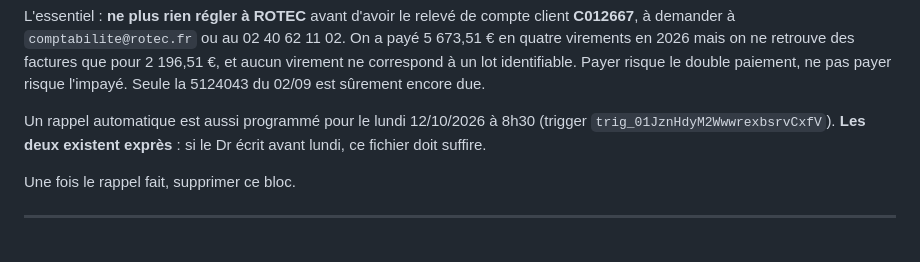
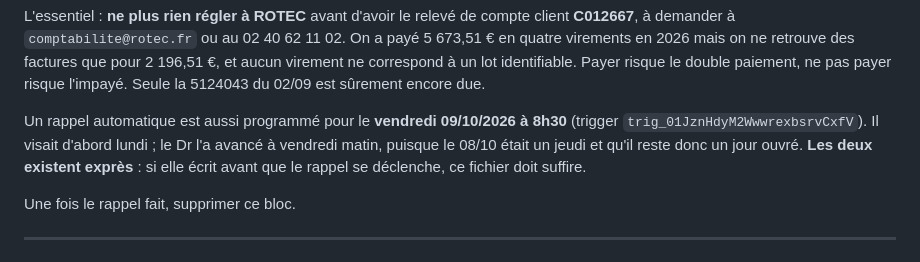
Before and after one commit to FakhreddinbeAI/4juillet-2026, a Markdown page: REPRISE.md, the part around the change. Rendered like a GitHub page.

Commit message:
Rappel Lucie avance a vendredi 09/10 8h30 au lieu de lundi
Le 08/10/2026 etait un jeudi et non un vendredi comme le Dr le pensait : il
reste donc un jour ouvre avant le week-end, et elle prefere envoyer la
consigne ROTEC a Lucie demain matin. Le trigger est decale et le bloc de
tete de REPRISE.md dit pourquoi.

Co-Authored-By: Claude Opus 5 <noreply@anthropic.com>
Claude-Session: https://claude.ai/code/session_013FN6f78TEhYVm93doDeWAm

```diff
--- a/REPRISE.md
+++ b/REPRISE.md
@@ -16,9 +16,11 @@ retrouve des factures que pour 2 196,51 €, et aucun virement ne correspond à
 un lot identifiable. Payer risque le double paiement, ne pas payer risque
 l'impayé. Seule la 5124043 du 02/09 est sûrement encore due.
 
-Un rappel automatique est aussi programmé pour le lundi 12/10/2026 à 8h30
-(trigger `trig_01JznHdyM2WwwrexbsrvCxfV`). **Les deux existent exprès** :
-si le Dr écrit avant lundi, ce fichier doit suffire.
+Un rappel automatique est aussi programmé pour le **vendredi 09/10/2026 à
+8h30** (trigger `trig_01JznHdyM2WwwrexbsrvCxfV`). Il visait d'abord lundi ;
+le Dr l'a avancé à vendredi matin, puisque le 08/10 était un jeudi et qu'il
+reste donc un jour ouvré. **Les deux existent exprès** : si elle écrit avant
+que le rappel se déclenche, ce fichier doit suffire.
 
 Une fois le rappel fait, supprimer ce bloc.
 
```
